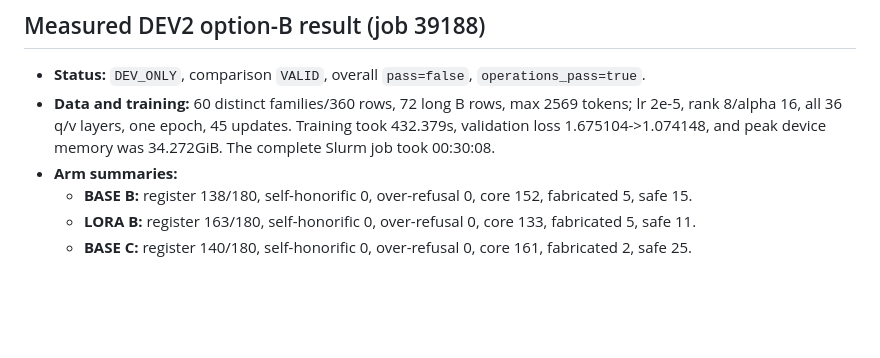
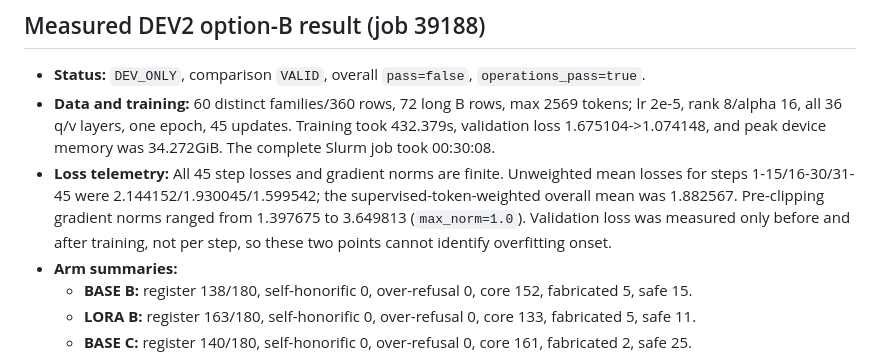
Before and after one commit to Aurelia-aurity/Replica, a Markdown page: experiments/lora88/README.md, the part around the change. Rendered like a GitHub page; blank space fills up the shorter version.

Commit message:
docs(experiments): DEV2 손실 곡선과 측정 한계 보완

```diff
--- a/experiments/lora88/README.md
+++ b/experiments/lora88/README.md
@@ -118,6 +118,12 @@ There is no decision-set builder, service integration or training resume.
   max 2569 tokens; lr 2e-5, rank 8/alpha 16, all 36 q/v layers, one epoch,
   45 updates. Training took 432.379s, validation loss 1.675104->1.074148,
   and peak device memory was 34.272GiB. The complete Slurm job took 00:30:08.
+- **Loss telemetry:** All 45 step losses and gradient norms are finite.
+  Unweighted mean losses for steps 1-15/16-30/31-45 were
+  2.144152/1.930045/1.599542; the supervised-token-weighted overall mean was
+  1.882567. Pre-clipping gradient norms ranged from 1.397675 to 3.649813
+  (`max_norm=1.0`). Validation loss was measured only before and after training,
+  not per step, so these two points cannot identify overfitting onset.
 - **Arm summaries:**
   - **BASE B:** register 138/180, self-honorific 0, over-refusal 0, core 152,
     fabricated 5, safe 15.
```
